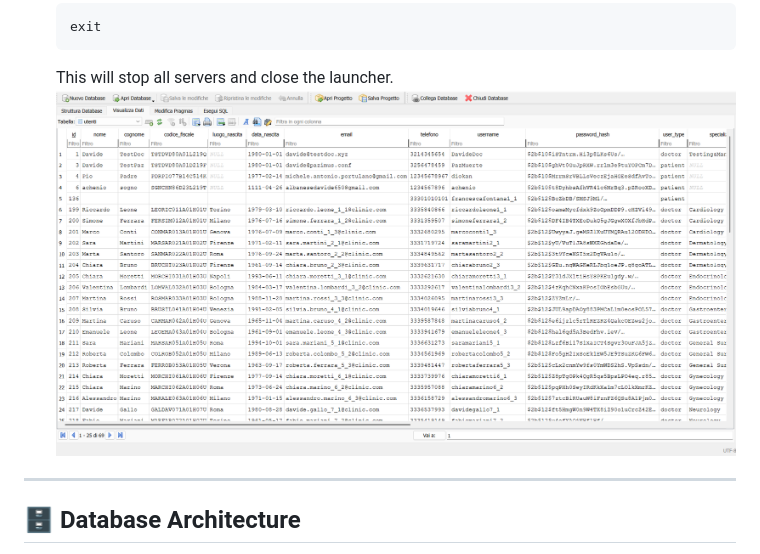
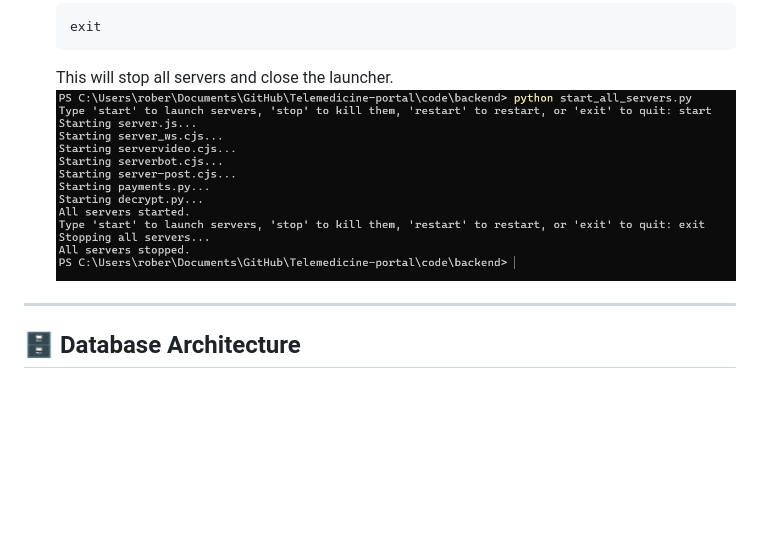
Before and after one commit to achenio/Telemedicine-portal, a Markdown page: documentation/docs.md, the part around the change. GitHub-like rendering; blank space fills up the shorter version.

````diff
--- a/documentation/docs.md
+++ b/documentation/docs.md
@@ -57,7 +57,7 @@ To simplify development, all backend servers (Node.js and Python) can be managed
    exit
    ```
    This will stop all servers and close the launcher.
-![Users Screenshot](/screenshots/users.png)
+![Users Screenshot](/screenshots/start_all_servers.jpg)
 
 ---
 ## 🗄️  Database Architecture
````
